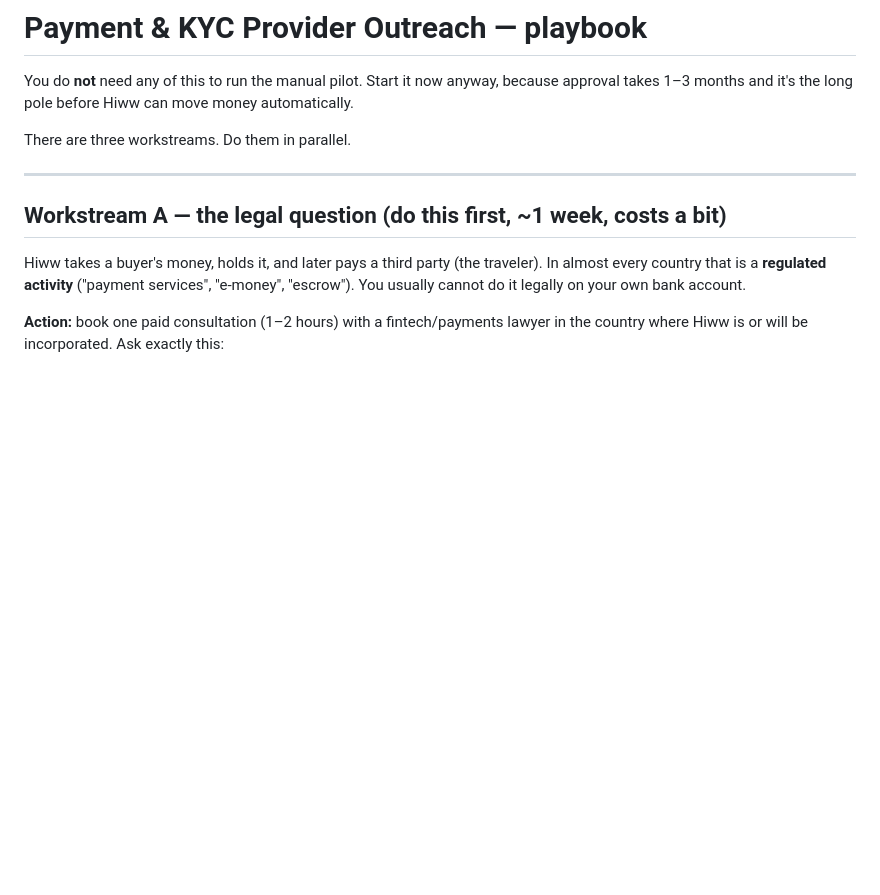
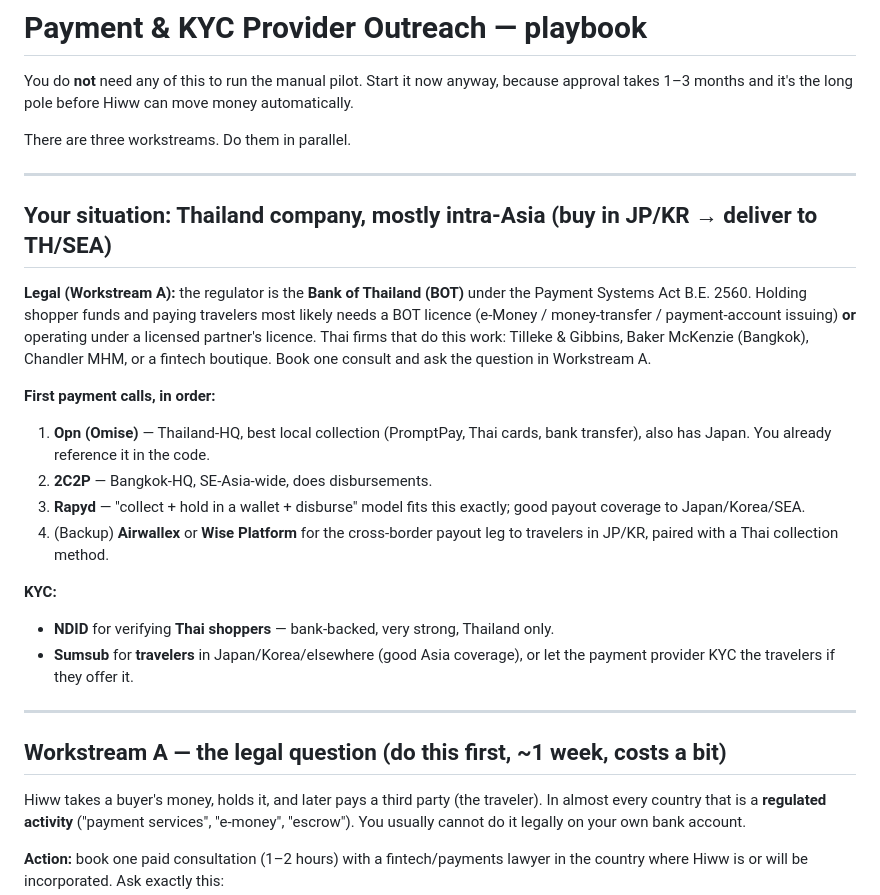
Before and after one commit to seanleeyang/hiww, a Markdown page: docs/PROVIDER-OUTREACH.md, the part around the change. GitHub-like rendering; blank space fills up the shorter version.

Commit message:
docs: tailor provider outreach for Thailand / intra-Asia

```diff
--- a/docs/PROVIDER-OUTREACH.md
+++ b/docs/PROVIDER-OUTREACH.md
@@ -5,6 +5,31 @@ because approval takes 1–3 months and it's the long pole before Hiww can move
 money automatically.
 
 There are three workstreams. Do them in parallel.
+
+---
+
+## Your situation: Thailand company, mostly intra-Asia (buy in JP/KR → deliver to TH/SEA)
+
+**Legal (Workstream A):** the regulator is the **Bank of Thailand (BOT)** under
+the Payment Systems Act B.E. 2560. Holding shopper funds and paying travelers
+most likely needs a BOT licence (e-Money / money-transfer / payment-account
+issuing) **or** operating under a licensed partner's licence. Thai firms that do
+this work: Tilleke & Gibbins, Baker McKenzie (Bangkok), Chandler MHM, or a
+fintech boutique. Book one consult and ask the question in Workstream A.
+
+**First payment calls, in order:**
+1. **Opn (Omise)** — Thailand-HQ, best local collection (PromptPay, Thai cards,
+   bank transfer), also has Japan. You already reference it in the code.
+2. **2C2P** — Bangkok-HQ, SE-Asia-wide, does disbursements.
+3. **Rapyd** — "collect + hold in a wallet + disburse" model fits this exactly;
+   good payout coverage to Japan/Korea/SEA.
+4. (Backup) **Airwallex** or **Wise Platform** for the cross-border payout leg to
+   travelers in JP/KR, paired with a Thai collection method.
+
+**KYC:**
+- **NDID** for verifying **Thai shoppers** — bank-backed, very strong, Thailand only.
+- **Sumsub** for **travelers** in Japan/Korea/elsewhere (good Asia coverage), or
+  let the payment provider KYC the travelers if they offer it.
 
 ---
 
```
